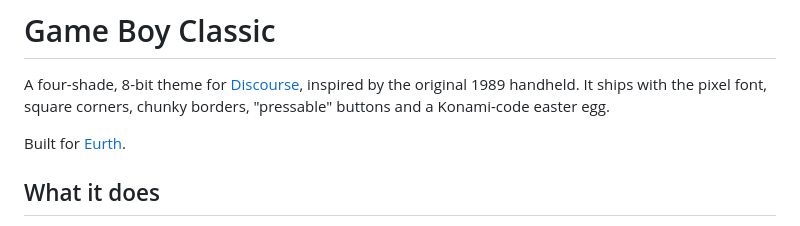
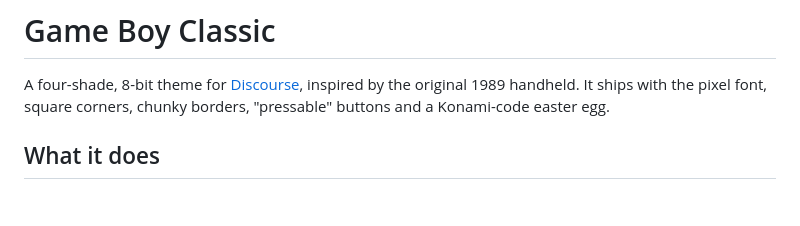
Before and after one commit to stijn/discourse-game-boy-classic-theme, a Markdown page: README.md, the part around the change. Drawn GitHub-style; blank space fills up the shorter version.

Commit message:
Remove Eurth reference from README.md
Removed the mention of Eurth from the README.

```diff
--- a/README.md
+++ b/README.md
@@ -1,8 +1,6 @@
 # Game Boy Classic
 
 A four-shade, 8-bit theme for [Discourse](https://www.discourse.org), inspired by the original 1989 handheld. It ships with the pixel font, square corners, chunky borders, "pressable" buttons and a Konami-code easter egg.
-
-Built for [Eurth](https://eurth.org).
 
 ## What it does
 
```
